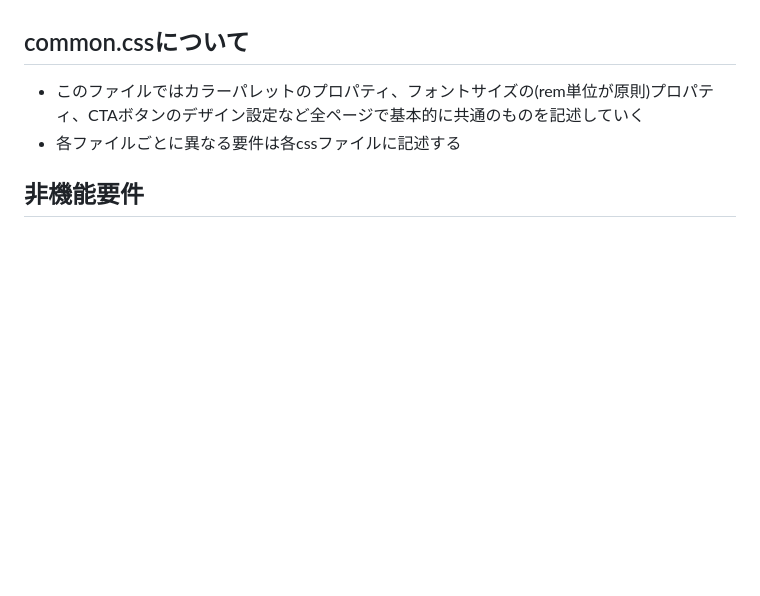
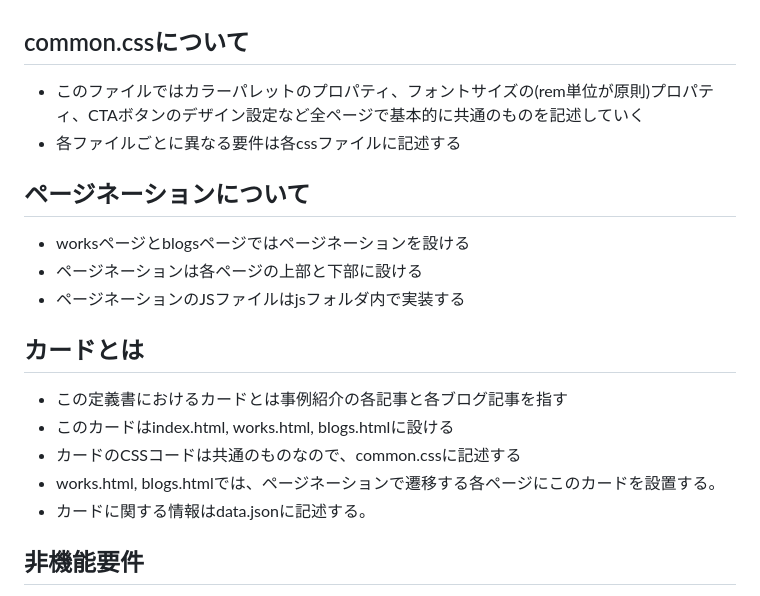
Before and after one commit to yusaku-0312/MIRAINA_Website_NEW, a Markdown page: requirements_specification.md, the part around the change. GitHub-like rendering; blank space fills up the shorter version.

Commit message:
add works and blogs  page

```diff
--- a/requirements_specification.md
+++ b/requirements_specification.md
@@ -253,6 +253,16 @@ SNS：
 ## common.cssについて
 - このファイルではカラーパレットのプロパティ、フォントサイズの(rem単位が原則)プロパティ、CTAボタンのデザイン設定など全ページで基本的に共通のものを記述していく
 - 各ファイルごとに異なる要件は各cssファイルに記述する
+## ページネーションについて
+- worksページとblogsページではページネーションを設ける
+- ページネーションは各ページの上部と下部に設ける
+- ページネーションのJSファイルはjsフォルダ内で実装する
+## カードとは
+- この定義書におけるカードとは事例紹介の各記事と各ブログ記事を指す
+- このカードはindex.html, works.html, blogs.htmlに設ける
+- カードのCSSコードは共通のものなので、common.cssに記述する
+- works.html, blogs.htmlでは、ページネーションで遷移する各ページにこのカードを設置する。
+- カードに関する情報はdata.jsonに記述する。
 ## 非機能要件
 - メディアクエリでモバイルにも最適化する
 - 可読性の高いクラス名・ID定義
```
